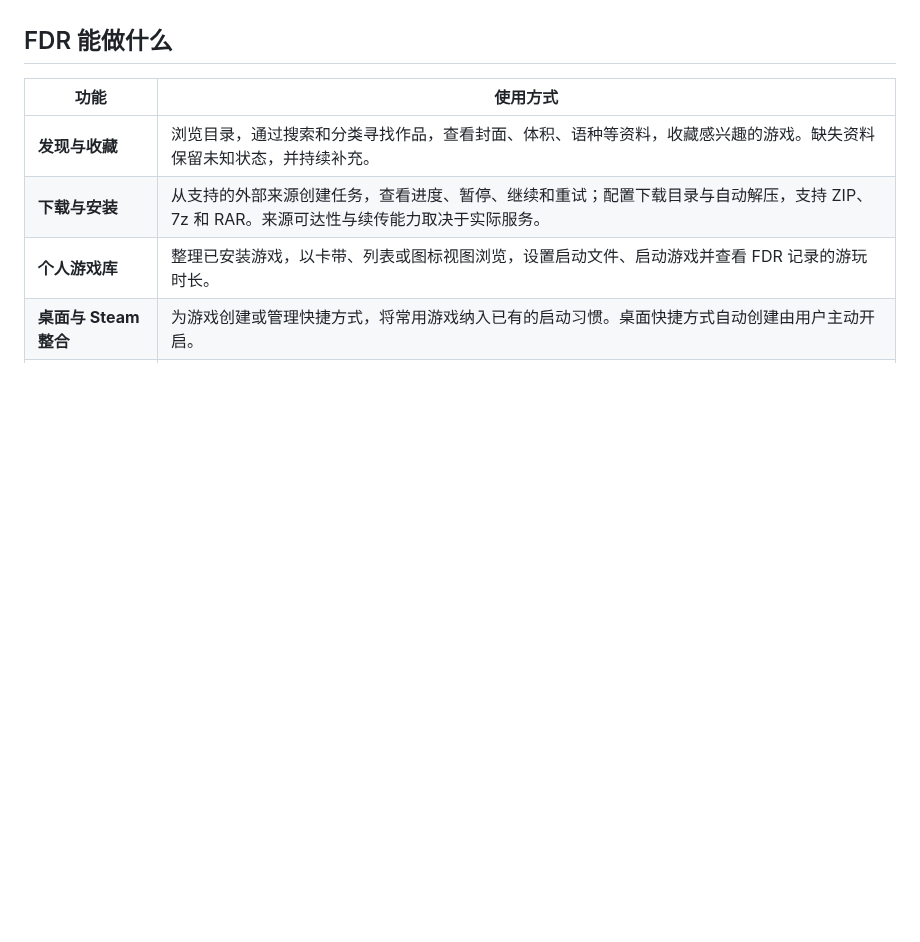
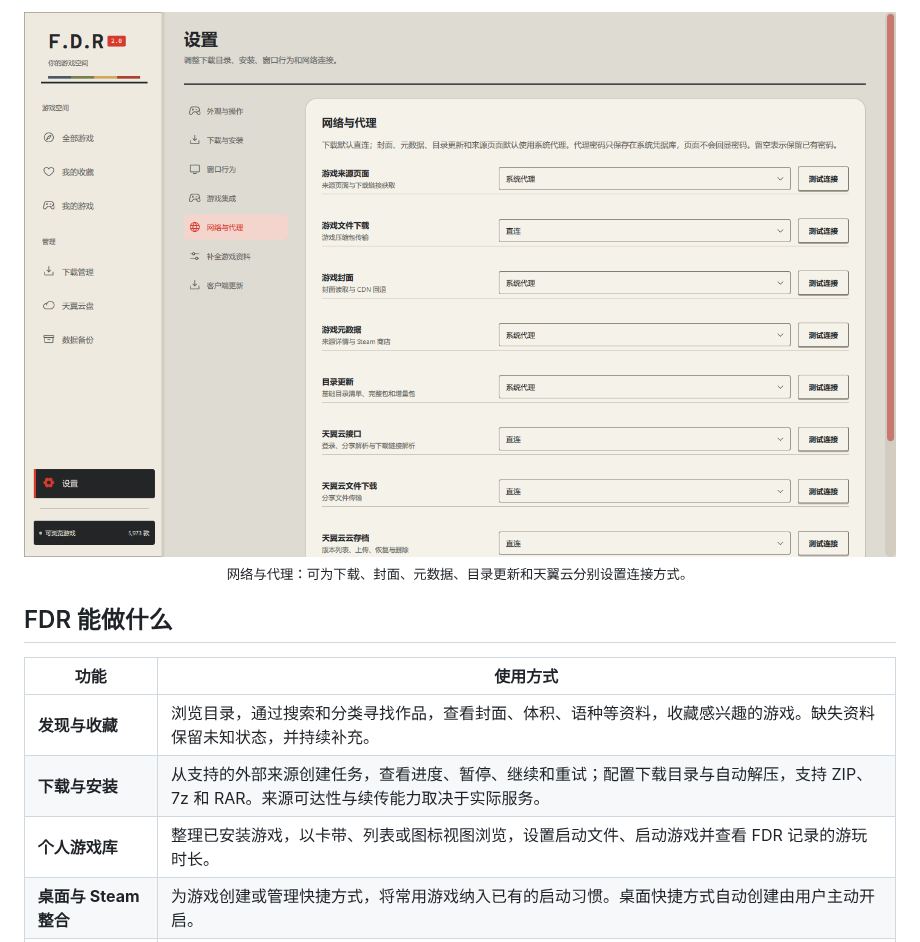
Before and after one commit to Frog-Symphony/FDR-2.0-releases, a Markdown page: README.md, the part around one of its changes. Rendered like a GitHub page; pictures changed too: assets/screenshots/fdr-2.5.0-network.png (added); blank space fills up the shorter version.

```diff
--- a/README.md
+++ b/README.md
@@ -10,3 +42,8 @@ FDR 是面向中文用户的桌面游戏目录、下载管理与个人游戏库
+<p align="center">
+  <img src="assets/screenshots/fdr-2.5.0-network.png" alt="FDR 2.5.0 网络与代理设置" width="900">
+  <br>
+  <sub>网络与代理：可为下载、封面、元数据、目录更新和天翼云分别设置连接方式。</sub>
+</p>
 
 ## FDR 能做什么
 
```
Also changed, not shown: other parts of README.md (+39 -6 lines), assets/screenshots/fdr-2.5.0-catalog.png (added), assets/screenshots/fdr-2.5.0-classic.png (added), assets/screenshots/fdr-2.5.0-millennium.png (added).
